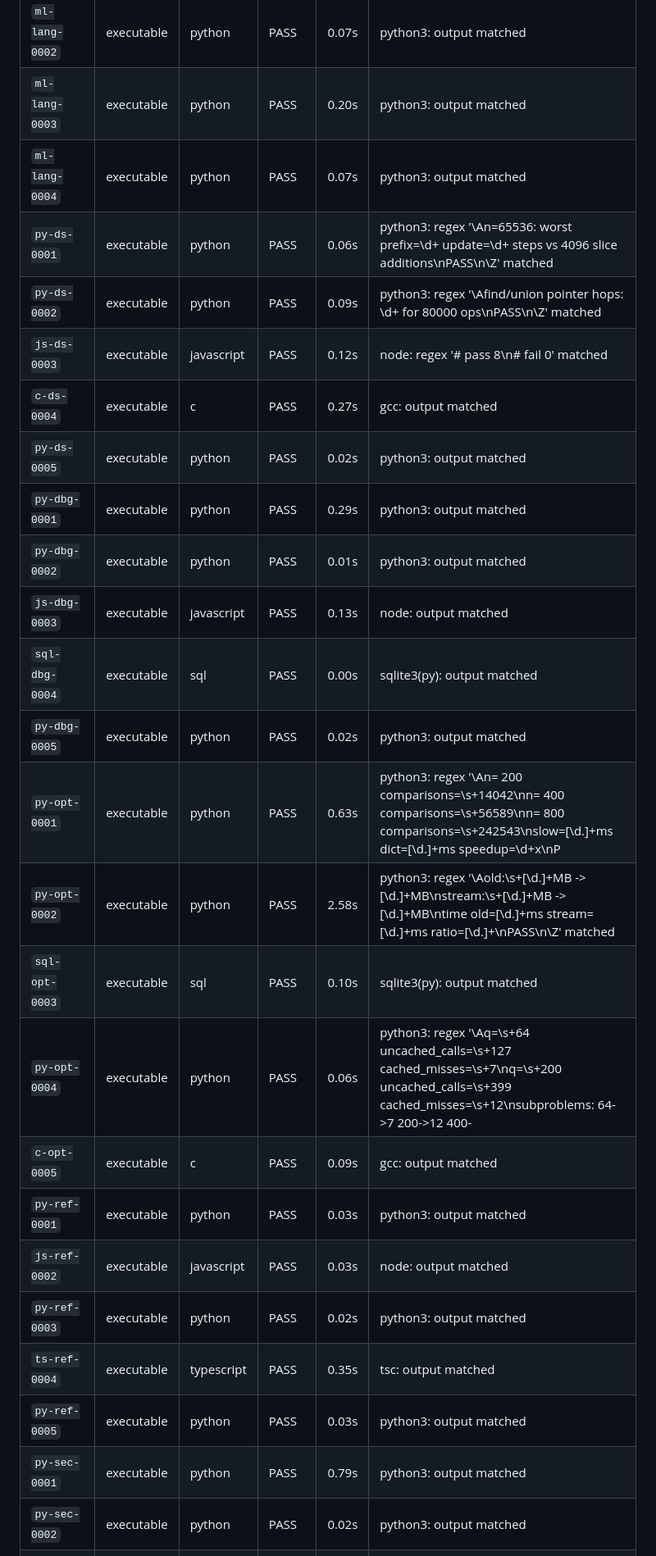
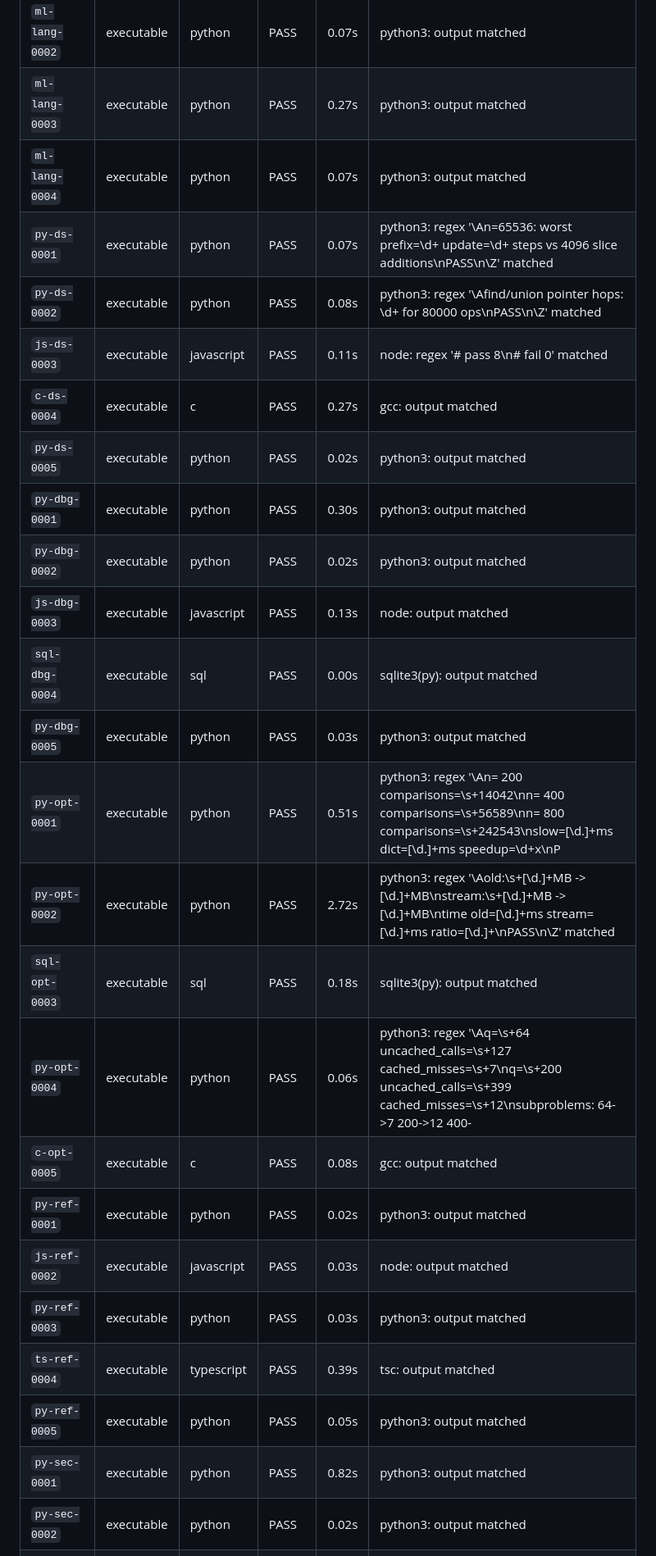
Before and after one commit to Shadrack-Kofi-Amoafo/c, a Markdown page: dataset/verification_report.md, the part around one of its changes. Shown at 82% size. Rendered like a GitHub page.

Commit message:
Refresh dataset #1 verification report (57/57 passed)
Co-authored-by: arena-agent <297053741+arena-agent@users.noreply.github.com>

```diff
--- a/dataset/verification_report.md
+++ b/dataset/verification_report.md
@@ -38,25 +38,25 @@ snippet's syntax was reviewed manually (see the `PARITY:` line in the notes).
 | `ml-lang-0002` | executable | python | PASS | 0.07s | python3: output matched |
-| `ml-lang-0003` | executable | python | PASS | 0.20s | python3: output matched |
+| `ml-lang-0003` | executable | python | PASS | 0.27s | python3: output matched |
 | `ml-lang-0004` | executable | python | PASS | 0.07s | python3: output matched |
-| `py-ds-0001` | executable | python | PASS | 0.06s | python3: regex '\\An=65536: worst prefix=\\d+ update=\\d+ steps vs 4096 slice additions\\nPASS\\n\\Z' matched |
-| `py-ds-0002` | executable | python | PASS | 0.09s | python3: regex '\\Afind/union pointer hops: \\d+ for 80000 ops\\nPASS\\n\\Z' matched |
-| `js-ds-0003` | executable | javascript | PASS | 0.12s | node: regex '# pass 8\\n# fail 0' matched |
+| `py-ds-0001` | executable | python | PASS | 0.07s | python3: regex '\\An=65536: worst prefix=\\d+ update=\\d+ steps vs 4096 slice additions\\nPASS\\n\\Z' matched |
+| `py-ds-0002` | executable | python | PASS | 0.08s | python3: regex '\\Afind/union pointer hops: \\d+ for 80000 ops\\nPASS\\n\\Z' matched |
+| `js-ds-0003` | executable | javascript | PASS | 0.11s | node: regex '# pass 8\\n# fail 0' matched |
 | `c-ds-0004` | executable | c | PASS | 0.27s | gcc: output matched |
 | `py-ds-0005` | executable | python | PASS | 0.02s | python3: output matched |
-| `py-dbg-0001` | executable | python | PASS | 0.29s | python3: output matched |
-| `py-dbg-0002` | executable | python | PASS | 0.01s | python3: output matched |
+| `py-dbg-0001` | executable | python | PASS | 0.30s | python3: output matched |
+| `py-dbg-0002` | executable | python | PASS | 0.02s | python3: output matched |
 | `js-dbg-0003` | executable | javascript | PASS | 0.13s | node: output matched |
 | `sql-dbg-0004` | executable | sql | PASS | 0.00s | sqlite3(py): output matched |
-| `py-dbg-0005` | executable | python | PASS | 0.02s | python3: output matched |
-| `py-opt-0001` | executable | python | PASS | 0.63s | python3: regex '\\An= 200 comparisons=\\s+14042\\nn= 400 comparisons=\\s+56589\\nn= 800 comparisons=\\s+242543\\nslow=[\\d.]+ms dict=[\\d.]+ms speedup=\\d+x\\nP |
-| `py-opt-0002` | executable | python | PASS | 2.58s | python3: regex '\\Aold:\\s+[\\d.]+MB -> [\\d.]+MB\\nstream:\\s+[\\d.]+MB -> [\\d.]+MB\\ntime old=[\\d.]+ms stream=[\\d.]+ms ratio=[\\d.]+\\nPASS\\n\\Z' matched |
-| `sql-opt-0003` | executable | sql | PASS | 0.10s | sqlite3(py): output matched |
+| `py-dbg-0005` | executable | python | PASS | 0.03s | python3: output matched |
+| `py-opt-0001` | executable | python | PASS | 0.51s | python3: regex '\\An= 200 comparisons=\\s+14042\\nn= 400 comparisons=\\s+56589\\nn= 800 comparisons=\\s+242543\\nslow=[\\d.]+ms dict=[\\d.]+ms speedup=\\d+x\\nP |
+| `py-opt-0002` | executable | python | PASS | 2.72s | python3: regex '\\Aold:\\s+[\\d.]+MB -> [\\d.]+MB\\nstream:\\s+[\\d.]+MB -> [\\d.]+MB\\ntime old=[\\d.]+ms stream=[\\d.]+ms ratio=[\\d.]+\\nPASS\\n\\Z' matched |
+| `sql-opt-0003` | executable | sql | PASS | 0.18s | sqlite3(py): output matched |
 | `py-opt-0004` | executable | python | PASS | 0.06s | python3: regex '\\Aq=\\s+64 uncached_calls=\\s+127 cached_misses=\\s+7\\nq=\\s+200 uncached_calls=\\s+399 cached_misses=\\s+12\\nsubproblems: 64->7 200->12 400- |
-| `c-opt-0005` | executable | c | PASS | 0.09s | gcc: output matched |
-| `py-ref-0001` | executable | python | PASS | 0.03s | python3: output matched |
+| `c-opt-0005` | executable | c | PASS | 0.08s | gcc: output matched |
+| `py-ref-0001` | executable | python | PASS | 0.02s | python3: output matched |
 | `js-ref-0002` | executable | javascript | PASS | 0.03s | node: output matched |
-| `py-ref-0003` | executable | python | PASS | 0.02s | python3: output matched |
-| `ts-ref-0004` | executable | typescript | PASS | 0.35s | tsc: output matched |
-| `py-ref-0005` | executable | python | PASS | 0.03s | python3: output matched |
-| `py-sec-0001` | executable | python | PASS | 0.79s | python3: output matched |
+| `py-ref-0003` | executable | python | PASS | 0.03s | python3: output matched |
+| `ts-ref-0004` | executable | typescript | PASS | 0.39s | tsc: output matched |
+| `py-ref-0005` | executable | python | PASS | 0.05s | python3: output matched |
+| `py-sec-0001` | executable | python | PASS | 0.82s | python3: output matched |
 | `py-sec-0002` | executable | python | PASS | 0.02s | python3: output matched |
```
Also changed, not shown: other parts of dataset/verification_report.md (+17 -17 lines).
